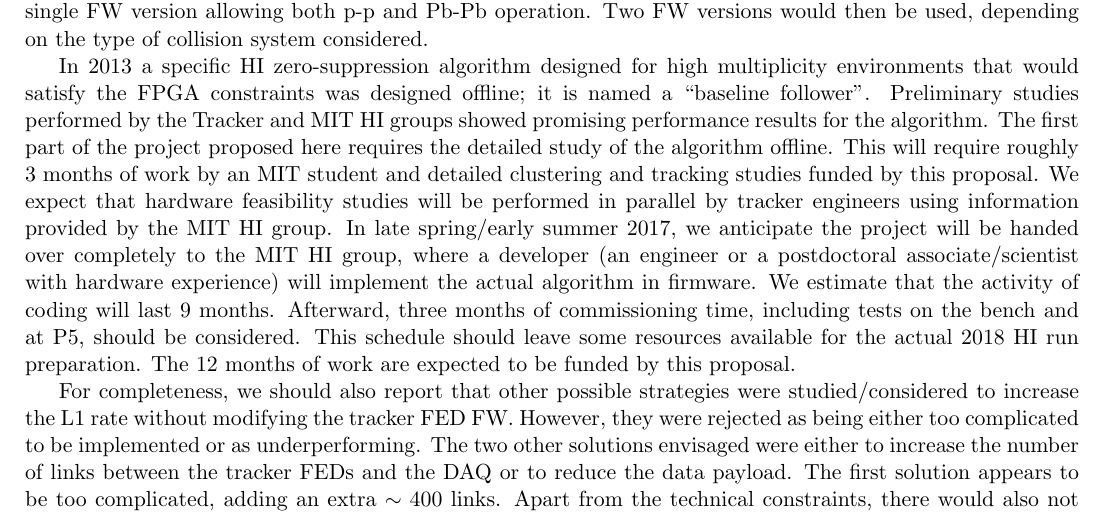
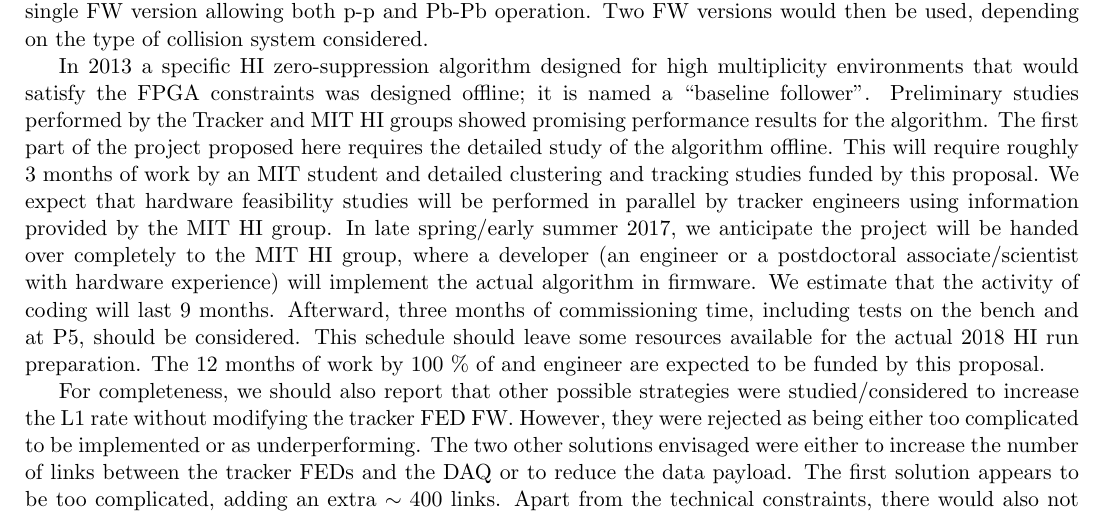
Before and after one commit to icali/MITHIG, a LaTeX document (DOEProposal_HW_2017/notes/DOEProposal_HW_2017/proposal.tex, which reads DOEProposal_HW_2017/notes/DOEProposal_HW_2017/tracker.tex): part of page 12 of 17, cut so that both start at the same text. Compiled offline with pdfLaTeX.

Commit message:
K.D. comments in text

```diff
--- a/DOEProposal_HW_2017/notes/DOEProposal_HW_2017/tracker.tex
+++ b/DOEProposal_HW_2017/notes/DOEProposal_HW_2017/tracker.tex
@@ -7,6 +7,6 @@ In agreement with the Tracker group, the only solution available to significantl
 
 The tracker FEDs are based on a Xilinx Virtex-2 FPGA that is quite limited in terms of on-chip resources as well as the clock frequency. This limitation implies that only an algorithm designed specifically for HI could be implemented in the FEDs' FPGA. Due to the limited on-chip resources, it would not be possible to have a single FW version allowing both p-p and Pb-Pb operation. Two FW versions would then be used, depending on the type of collision system considered.
 
-In 2013 a specific HI zero-suppression algorithm designed for high multiplicity environments that would satisfy the FPGA constraints was designed offline; it is named a ``baseline follower''.  Preliminary studies performed by the Tracker and MIT HI groups showed promising performance results for the algorithm. The first part of the project proposed here requires the detailed study of the algorithm offline. This will require roughly 3 months of work by an MIT student and detailed clustering and tracking studies funded by this proposal. We expect that hardware feasibility studies will be performed in parallel by tracker engineers using information provided by the MIT HI group. In late spring/early summer 2017, we anticipate the project will be handed over completely to the MIT HI group, where a developer (an engineer or a postdoctoral associate/scientist with hardware experience) will implement the actual algorithm in firmware. We estimate that the activity of coding will last 9 months. Afterward, three months of commissioning time, including tests on the bench and at P5, should be considered. This schedule should leave some resources available for the actual 2018 HI run preparation. The 12 months of work are expected to be funded by this proposal.
+In 2013 a specific HI zero-suppression algorithm designed for high multiplicity environments that would satisfy the FPGA constraints was designed offline; it is named a ``baseline follower''.  Preliminary studies performed by the Tracker and MIT HI groups showed promising performance results for the algorithm. The first part of the project proposed here requires the detailed study of the algorithm offline. This will require roughly 3 months of work by an MIT student and detailed clustering and tracking studies funded by this proposal. We expect that hardware feasibility studies will be performed in parallel by tracker engineers using information provided by the MIT HI group. In late spring/early summer 2017, we anticipate the project will be handed over completely to the MIT HI group, where a developer (an engineer or a postdoctoral associate/scientist with hardware experience) will implement the actual algorithm in firmware. We estimate that the activity of coding will last 9 months. Afterward, three months of commissioning time, including tests on the bench and at P5, should be considered. This schedule should leave some resources available for the actual 2018 HI run preparation. The 12 months of work by 100 \% of and engineer are expected to be funded by this proposal.
 
 For completeness, we should also report that other possible strategies were studied/considered to increase the L1 rate without modifying the tracker FED FW. However, they were rejected as being either too complicated to be implemented or as underperforming. The two other solutions envisaged were either to increase the number of links between the tracker FEDs and the DAQ or to reduce the data payload. The first solution appears to be too complicated, adding an extra $\sim 400$ links. Apart from the technical constraints, there would also not be enough time to install and commission the links during the available shutdown time. The second solution is to reduce the data payload. A FED firmware version implemented already in 2015 allows the reduction from 10 to 8 in the number of bits read out by each strip ADC. However, this strategy would allow only a moderate increase of $\le 20 \%$ of the overall L1 rate at the cost of a reduction of the detector resolution/sensitivity.
```
